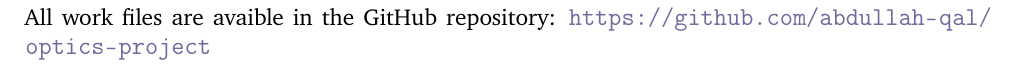
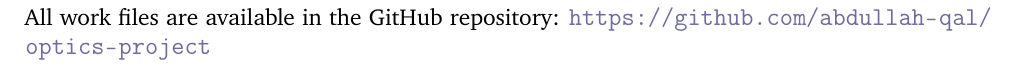
Before and after one commit to abdullah-qal/optics-project, a LaTeX paper (report/main.tex, which reads report/sections/5_conclusion.tex): part of page 6 of 6, cut so that both start at the same text. Compiled offline with pdfLaTeX.

Commit message:
Corrected misspell in the conclusion section.

```diff
--- a/report/sections/5_conclusion.tex
+++ b/report/sections/5_conclusion.tex
@@ -17,4 +17,4 @@
 
 \end{multicols}
 
-All work files are avaible in the GitHub repository: \url{https://github.com/abdullah-qal/optics-project}
+All work files are available in the GitHub repository: \url{https://github.com/abdullah-qal/optics-project}
```
